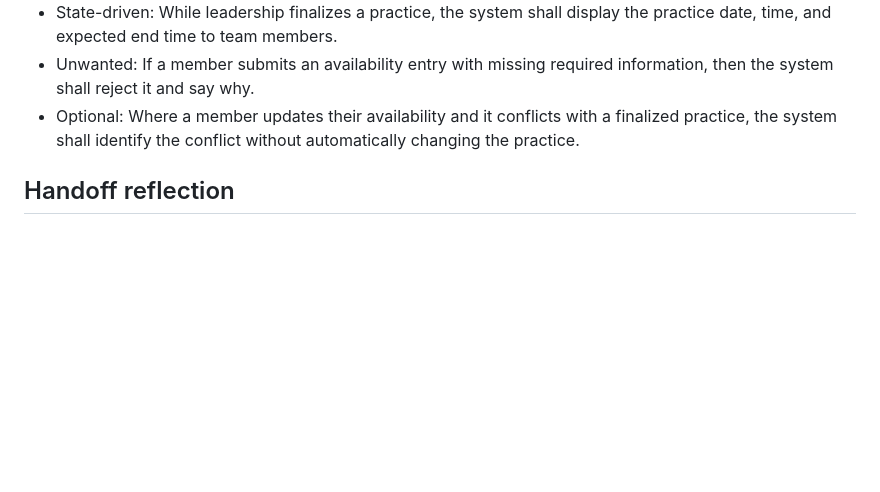
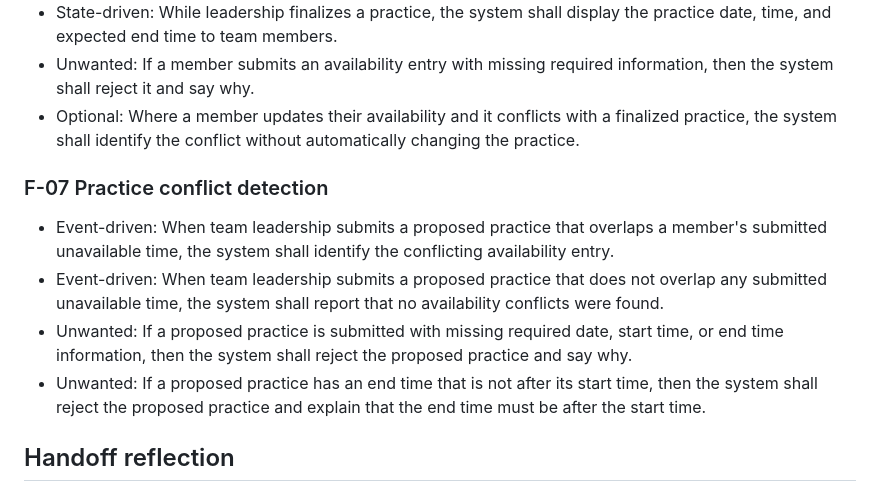
Before and after one commit to RishiA10/mgt3745-hw5, a Markdown page: context/FEATURES.md, the part around the change. GitHub-like rendering; blank space fills up the shorter version.

Commit message:
Define F-07 practice conflict detection

```diff
--- a/context/FEATURES.md
+++ b/context/FEATURES.md
@@ -43,6 +43,13 @@ Platform, data, privacy, scope, and relevant limits:
 - Unwanted: If a member submits an availability entry with missing required information, then the system shall reject it and say why.
 - Optional: Where a member updates their availability and it conflicts with a finalized practice, the system shall identify the conflict without automatically changing the practice.
 
+### F-07 Practice conflict detection
+
+- Event-driven: When team leadership submits a proposed practice that overlaps a member's submitted unavailable time, the system shall identify the conflicting availability entry.
+- Event-driven: When team leadership submits a proposed practice that does not overlap any submitted unavailable time, the system shall report that no availability conflicts were found.
+- Unwanted: If a proposed practice is submitted with missing required date, start time, or end time information, then the system shall reject the proposed practice and say why.
+- Unwanted: If a proposed practice has an end time that is not after its start time, then the system shall reject the proposed practice and explain that the end time must be after the start time.
+
 ## Handoff reflection
 
 I reviewed the specification from the perspective of someone who was not involved in the interviews and found that the system still leaves team leadership responsible for resolving scheduling conflicts. I revised the specification to make clear that the system identifies conflicts but does not automatically prioritize academic or dance commitments. A remaining limitation is determining how far in advance members must submit availability and when a practice schedule should become final.
```
